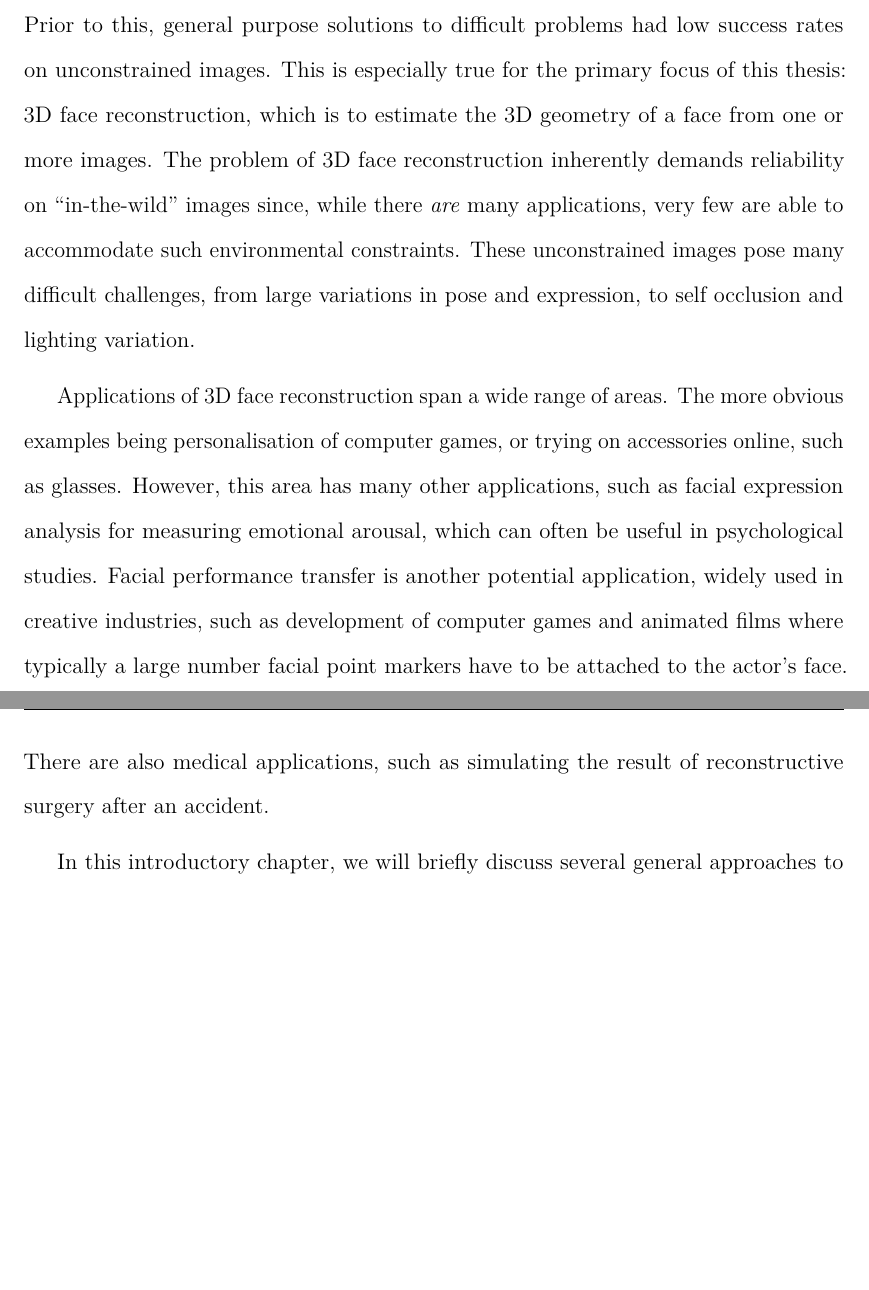
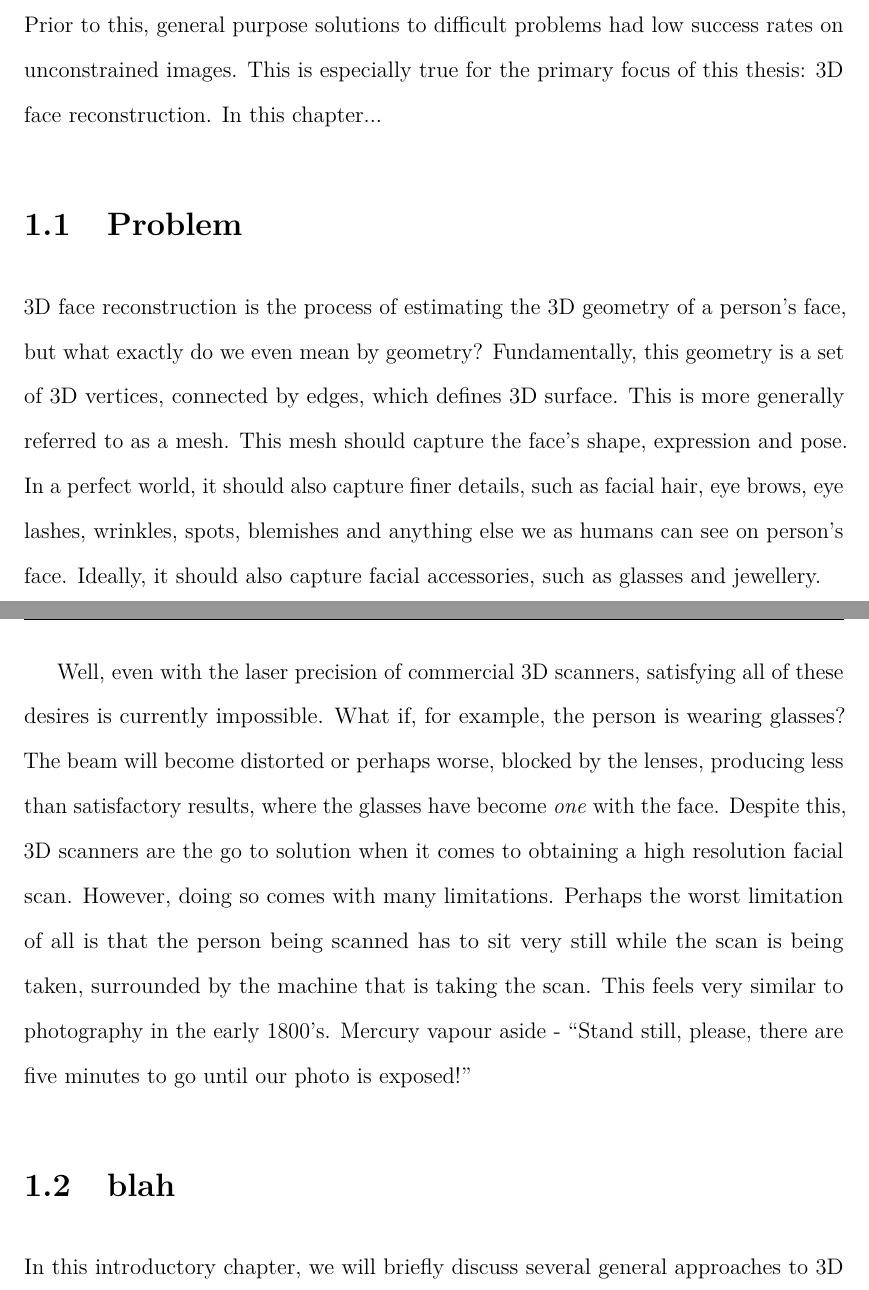
Before and after one commit to AaronJackson/thesis, a LaTeX thesis (thesis.tex, which reads chapter_introduction/main.tex): two parts of pages 15 and 16 of 104, joined at a grey line, cut so that both start at the same text, the shorter picture padded with empty space. Compiled offline with pdfLaTeX.

Commit message:
After talking to yorgos... More to do

```diff
--- a/chapter_introduction/main.tex
+++ b/chapter_introduction/main.tex
@@ -4,25 +4,61 @@ The landscape of computer vision has shifted dramatically over the
 past decade. Prior to this, general purpose solutions to difficult
 problems had low success rates on unconstrained images. This is
 especially true for the primary focus of this thesis: 3D face
-reconstruction, which is to estimate the 3D geometry of a face from
-one or more images. The problem of 3D face reconstruction inherently
-demands reliability on ``in-the-wild'' images since, while there
-\textit{are} many applications, very few are able to accommodate such
-environmental constraints. These unconstrained images pose many
-difficult challenges, from large variations in pose and expression, to
-self occlusion and lighting variation.
+reconstruction. In this chapter...
 
-Applications of 3D face reconstruction span a wide range of areas. The
-more obvious examples being personalisation of computer games, or
-trying on accessories online, such as glasses. However, this area has
-many other applications, such as facial expression analysis for
-measuring emotional arousal, which can often be useful in
-psychological studies. Facial performance transfer is another
-potential application, widely used in creative industries, such as
-development of computer games and animated films where typically a
-large number facial point markers have to be attached to the actor's
-face. There are also medical applications, such as simulating the
-result of reconstructive surgery after an accident.
+% which is to estimate the 3D geometry of a face from
+% one or more images. The problem of 3D face reconstruction inherently
+% demands reliability on ``in-the-wild'' images since, while there
+% \textit{are} many applications, very few are able to accommodate such
+% environmental constraints. These unconstrained images pose many
+% difficult challenges, from large variations in pose and expression, to
+% self occlusion and lighting variation.
+
+% Applications of 3D face reconstruction span a wide range of areas. The
+% more obvious examples being personalisation of computer games, or
+% trying on accessories online, such as glasses. However, this area has
+% many other applications, such as facial expression analysis for
+% measuring emotional arousal, which can often be useful in
+% psychological studies. Facial performance transfer is another
+% potential application, widely used in creative industries, such as
+% development of computer games and animated films where typically a
+% large number facial point markers have to be attached to the actor's
+% face. There are also medical applications, such as simulating the
+% result of reconstructive surgery after an accident.
+
+\section{Problem}
+
+3D face reconstruction is the process of estimating the 3D geometry of
+a person's face, but what exactly do we even mean by geometry?
+Fundamentally, this geometry is a set of 3D vertices, connected by
+edges, which defines 3D surface. This is more generally referred to as
+a mesh. This mesh should capture the face's shape, expression and
+pose. In a perfect world, it should also capture finer details, such
+as facial hair, eye brows, eye lashes, wrinkles, spots, blemishes and
+anything else we as humans can see on person's face. Ideally, it
+should also capture facial accessories, such as glasses and jewellery.
+
+Well, even with the laser precision of commercial 3D scanners,
+satisfying all of these desires is currently impossible. What if, for
+example, the person is wearing glasses? The beam will become distorted
+or perhaps worse, blocked by the lenses, producing less than
+satisfactory results, where the glasses have become \textit{one} with
+the face. Despite this, 3D scanners are the go to solution when it
+comes to obtaining a high resolution facial scan. However, doing so
+comes with many limitations. Perhaps the worst limitation of all is
+that the person being scanned has to sit very still while the scan is
+being taken, surrounded by the machine that is taking the scan. This
+feels very similar to photography in the early 1800's. Mercury vapour
+aside - ``Stand still, please, there are five minutes to go until our
+photo is exposed!''
+
+
+% single image is the hardest kind.
+% what even is the geometry lol
+
+% occlusion, large pose, expression,
+
+\section{blah}
 
 In this introductory chapter, we will briefly discuss several general
 approaches to 3D face reconstruction, including their advantages and
```
Also changed, not shown: chapter_faces/main.tex (+1 -1 lines).
